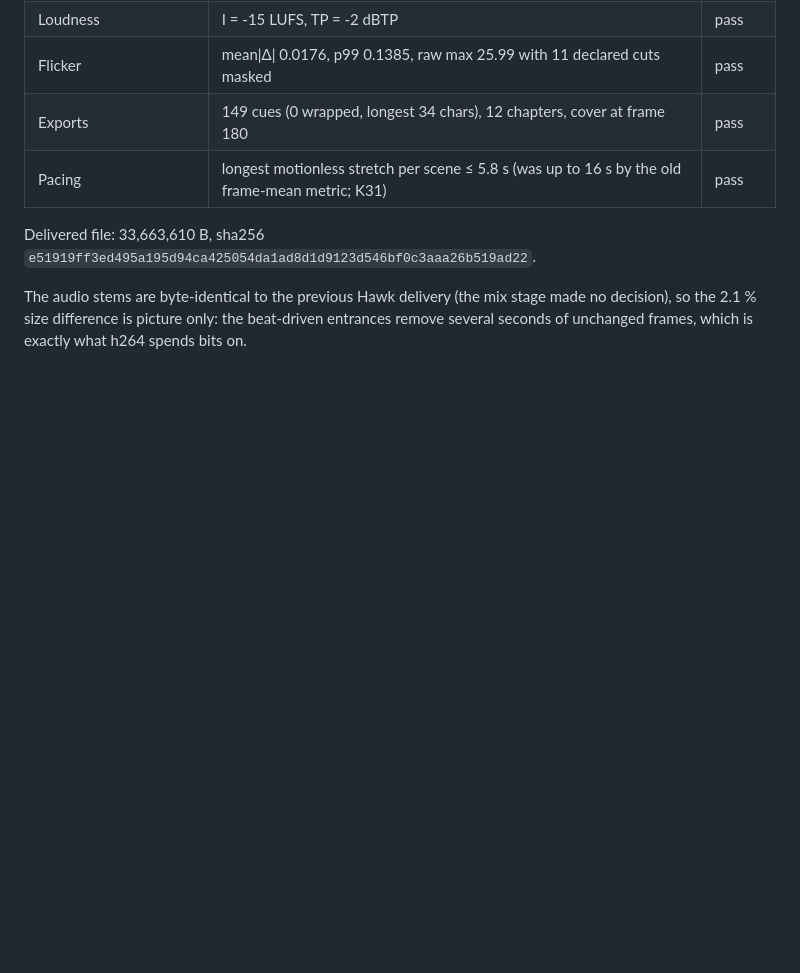
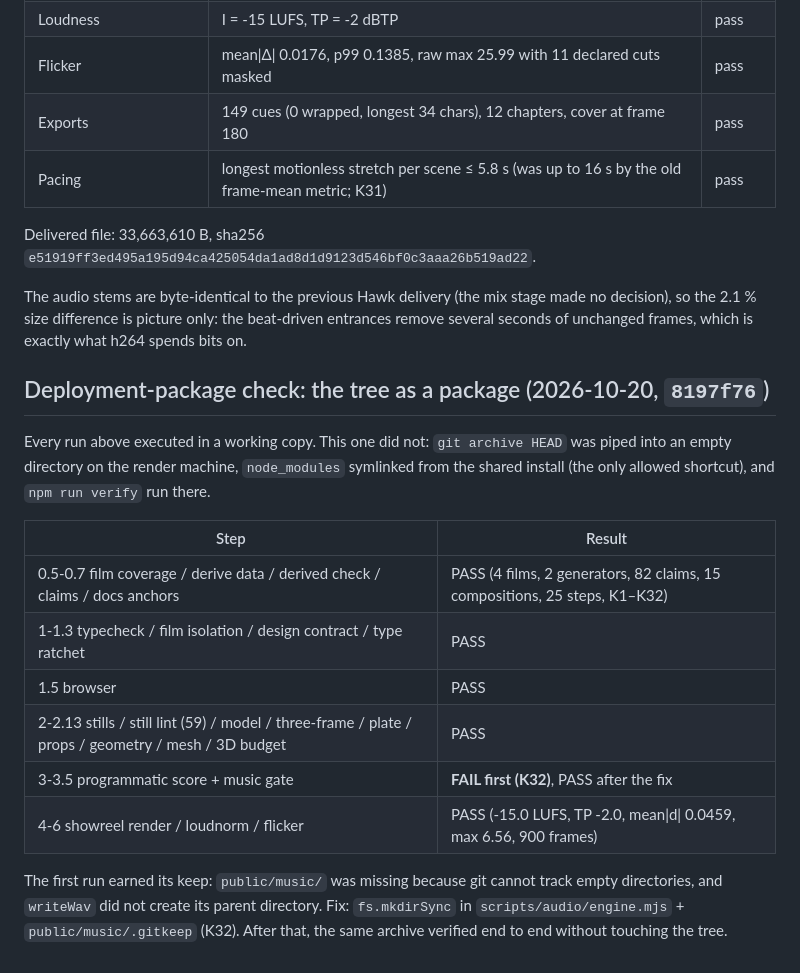
Before and after one commit to Xian-debu/video-pipeline-blueprint, a Markdown page: docs/verify-report.md, the part around the change. Drawn GitHub-style; blank space fills up the shorter version.

Commit message:
docs(verify): 记录干净克隆验收与 K32 修复

```diff
--- a/docs/verify-report.md
+++ b/docs/verify-report.md
@@ -730,3 +730,23 @@ Delivered file: 33,663,610 B, sha256
 The audio stems are byte-identical to the previous Hawk delivery (the mix stage made no decision), so
 the 2.1 % size difference is picture only: the beat-driven entrances remove several seconds of
 unchanged frames, which is exactly what h264 spends bits on.
+
+## Deployment-package check: the tree as a package (2026-10-20, `8197f76`)
+
+Every run above executed in a working copy. This one did not: `git archive HEAD` was piped into
+an empty directory on the render machine, `node_modules` symlinked from the shared install (the
+only allowed shortcut), and `npm run verify` run there.
+
+| Step | Result |
+| --- | --- |
+| 0.5-0.7 film coverage / derive data / derived check / claims / docs anchors | PASS (4 films, 2 generators, 82 claims, 15 compositions, 25 steps, K1–K32) |
+| 1-1.3 typecheck / film isolation / design contract / type ratchet | PASS |
+| 1.5 browser | PASS |
+| 2-2.13 stills / still lint (59) / model / three-frame / plate / props / geometry / mesh / 3D budget | PASS |
+| 3-3.5 programmatic score + music gate | **FAIL first (K32)**, PASS after the fix |
+| 4-6 showreel render / loudnorm / flicker | PASS (-15.0 LUFS, TP -2.0, mean\|d\| 0.0459, max 6.56, 900 frames) |
+
+The first run earned its keep: `public/music/` was missing because git cannot track empty
+directories, and `writeWav` did not create its parent directory. Fix: `fs.mkdirSync` in
+`scripts/audio/engine.mjs` + `public/music/.gitkeep` (K32). After that, the same archive verified
+end to end without touching the tree.
```
